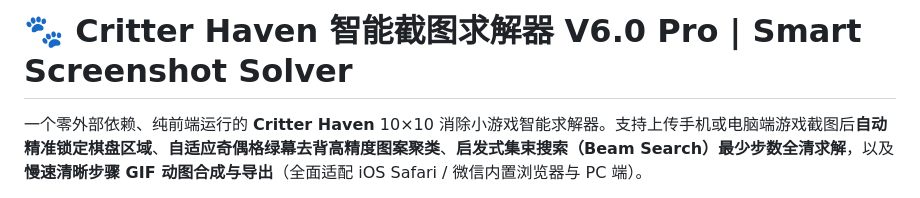
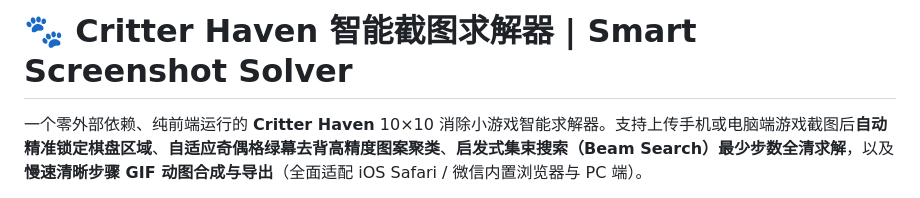
Before and after one commit to zxsz1989/critter-solver, a Markdown page: readme.md, the part around the change. Rendered like a GitHub page.

```diff
--- a/readme.md
+++ b/readme.md
@@ -1,4 +1,4 @@
-# 🐾 Critter Haven 智能截图求解器 V6.0 Pro | Smart Screenshot Solver
+# 🐾 Critter Haven 智能截图求解器  | Smart Screenshot Solver
 
 一个零外部依赖、纯前端运行的 **Critter Haven** 10×10 消除小游戏智能求解器。支持上传手机或电脑端游戏截图后**自动精准锁定棋盘区域**、**自适应奇偶格绿幕去背高精度图案聚类**、**启发式集束搜索（Beam Search）最少步数全清求解**，以及**慢速清晰步骤 GIF 动图合成与导出**（全面适配 iOS Safari / 微信内置浏览器与 PC 端）。
 
```
